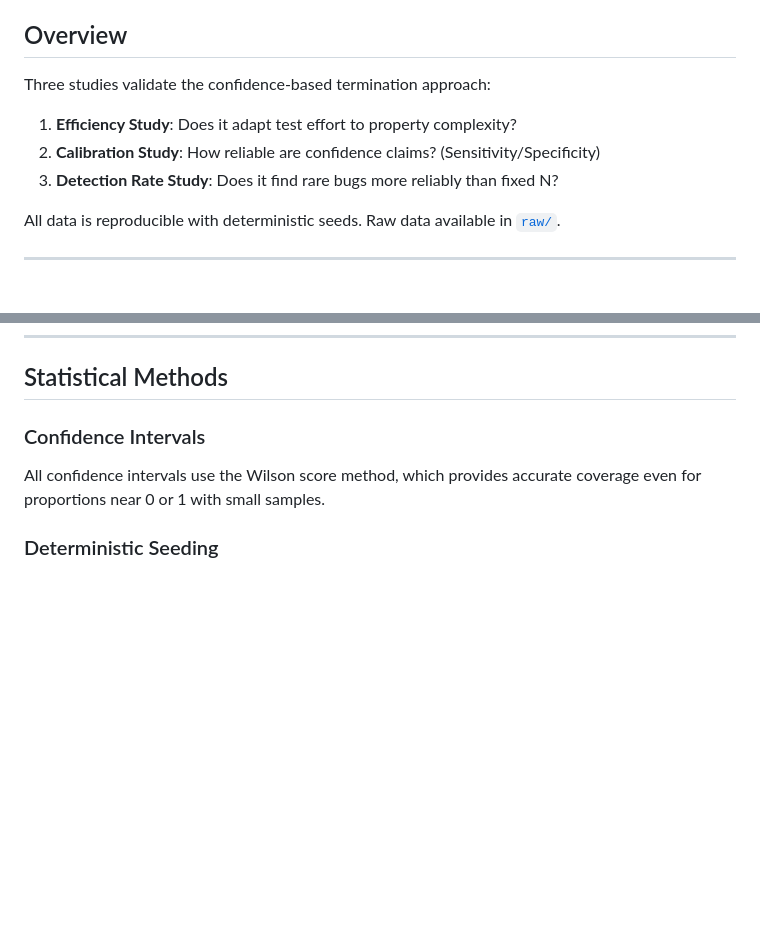
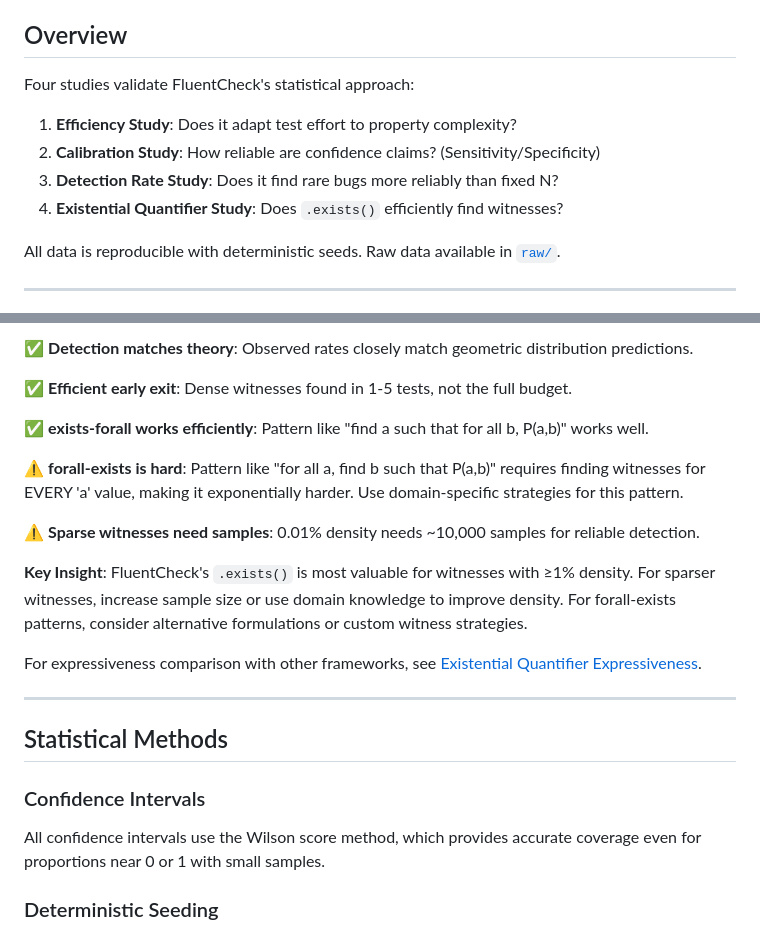
Before and after one commit to fluent-check/fluent-check, a Markdown page: docs/evidence/README.md, 2 parts joined by grey strips. Drawn GitHub-style; blank space fills up the shorter version.

```diff
--- a/docs/evidence/README.md
+++ b/docs/evidence/README.md
@@ -4,11 +4,12 @@ This document presents empirical evidence that FluentCheck's confidence-based te
 
 ## Overview
 
-Three studies validate the confidence-based termination approach:
+Four studies validate FluentCheck's statistical approach:
 
 1. **Efficiency Study**: Does it adapt test effort to property complexity?
 2. **Calibration Study**: How reliable are confidence claims? (Sensitivity/Specificity)
 3. **Detection Rate Study**: Does it find rare bugs more reliably than fixed N?
+4. **Existential Quantifier Study**: Does `.exists()` efficiently find witnesses?
 
 All data is reproducible with deterministic seeds. Raw data available in [`raw/`](raw/).
 
@@ -333,3 +412,19 @@ Confidence-based termination finds rare bugs more reliably than fixed sample siz
+✅ **Detection matches theory**: Observed rates closely match geometric distribution predictions.
+
+✅ **Efficient early exit**: Dense witnesses found in 1-5 tests, not the full budget.
+
+✅ **exists-forall works efficiently**: Pattern like "find a such that for all b, P(a,b)" works well.
+
+⚠️ **forall-exists is hard**: Pattern like "for all a, find b such that P(a,b)" requires finding witnesses for EVERY 'a' value, making it exponentially harder. Use domain-specific strategies for this pattern.
+
+⚠️ **Sparse witnesses need samples**: 0.01% density needs ~10,000 samples for reliable detection.
+
+**Key Insight**: FluentCheck's `.exists()` is most valuable for witnesses with ≥1% density. For sparser witnesses, increase sample size or use domain knowledge to improve density. For forall-exists patterns, consider alternative formulations or custom witness strategies.
+
+For expressiveness comparison with other frameworks, see [Existential Quantifier Expressiveness](exists-expressiveness.md).
+
+---
+
 ## Statistical Methods
 
 ### Confidence Intervals
```
Also changed, not shown: other parts of docs/evidence/README.md (+78 -0 lines), docs/evidence/exists-expressiveness.md (added, +280 -0 lines), docs/quantifiers.md (+19 -0 lines), docs/evidence/figures/exists_detection_rates.png (added), docs/evidence/figures/exists_tests_to_witness.png (added), docs/evidence/figures/exists_vs_sample_size.png (added), 6 other files.
